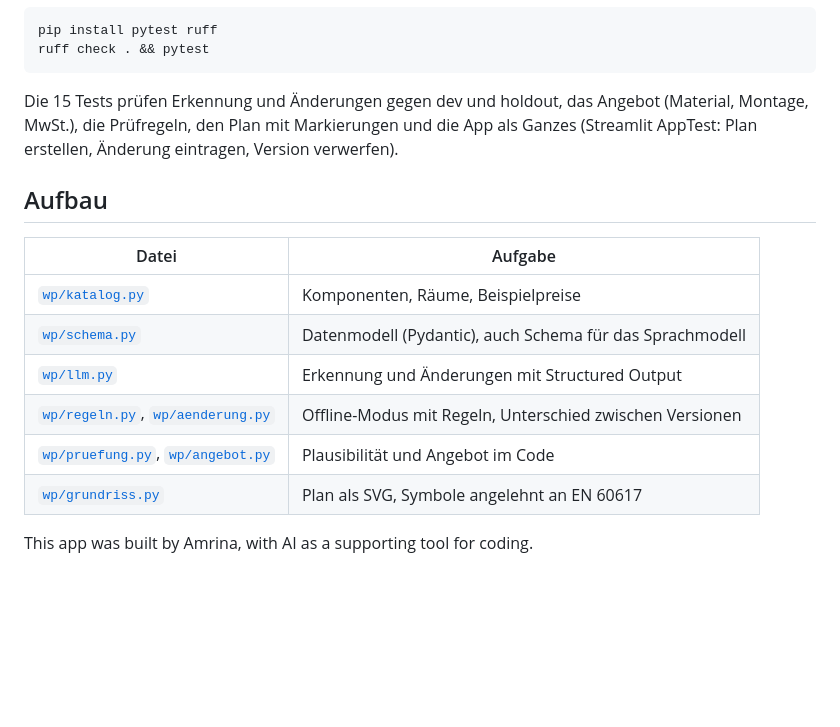
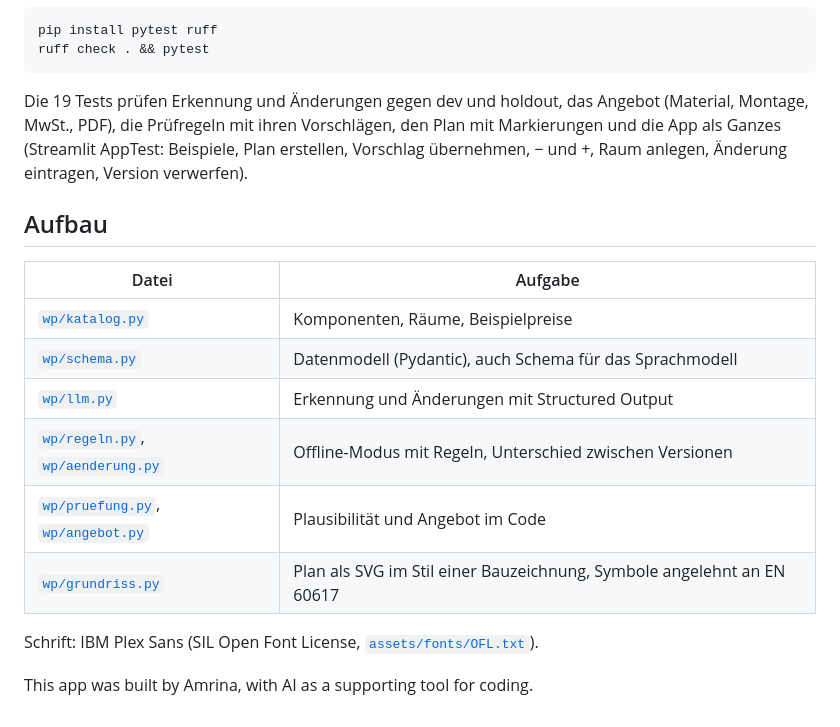
Before and after one commit to sayamrina/wunschplan, a Markdown page: README.md, the part around one of its changes. Drawn GitHub-style; blank space fills up the shorter version.

````diff
--- a/README.md
+++ b/README.md
@@ -60,7 +62,7 @@ pip install pytest ruff
 ruff check . && pytest
 ```
 
-Die 15 Tests prüfen Erkennung und Änderungen gegen dev und holdout, das Angebot (Material, Montage, MwSt.), die Prüfregeln, den Plan mit Markierungen und die App als Ganzes (Streamlit AppTest: Plan erstellen, Änderung eintragen, Version verwerfen).
+Die 19 Tests prüfen Erkennung und Änderungen gegen dev und holdout, das Angebot (Material, Montage, MwSt., PDF), die Prüfregeln mit ihren Vorschlägen, den Plan mit Markierungen und die App als Ganzes (Streamlit AppTest: Beispiele, Plan erstellen, Vorschlag übernehmen, − und +, Raum anlegen, Änderung eintragen, Version verwerfen).
 
 ## Aufbau
 
@@ -71,6 +73,8 @@ Die 15 Tests prüfen Erkennung und Änderungen gegen dev und holdout, das Angebo
 | [`wp/llm.py`](wp/llm.py) | Erkennung und Änderungen mit Structured Output |
 | [`wp/regeln.py`](wp/regeln.py), [`wp/aenderung.py`](wp/aenderung.py) | Offline-Modus mit Regeln, Unterschied zwischen Versionen |
 | [`wp/pruefung.py`](wp/pruefung.py), [`wp/angebot.py`](wp/angebot.py) | Plausibilität und Angebot im Code |
-| [`wp/grundriss.py`](wp/grundriss.py) | Plan als SVG, Symbole angelehnt an EN 60617 |
+| [`wp/grundriss.py`](wp/grundriss.py) | Plan als SVG im Stil einer Bauzeichnung, Symbole angelehnt an EN 60617 |
+
+Schrift: IBM Plex Sans (SIL Open Font License, [`assets/fonts/OFL.txt`](assets/fonts/OFL.txt)).
 
 This app was built by Amrina, with AI as a supporting tool for coding.
````
Also changed, not shown: other parts of README.md (+7 -5 lines), docs/img/plan-version-2.png, docs/img/start.png (added), 14 other files.
